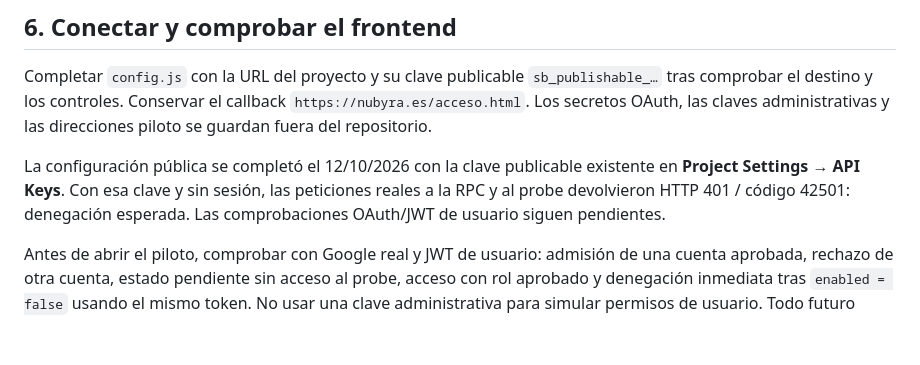
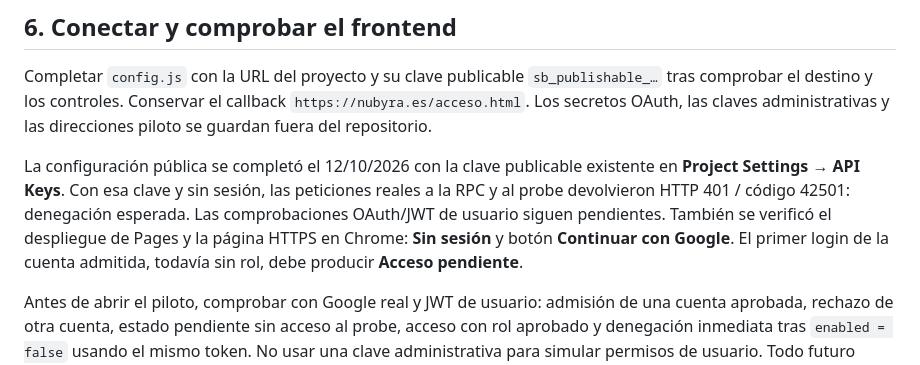
Before and after one commit to dunay2/nubyra-site, a Markdown page: supabase/README.md, the part around the change. Drawn GitHub-style; blank space fills up the shorter version.

Commit message:
Record deployed Google login frontend and anonymous API denials

```diff
--- a/supabase/README.md
+++ b/supabase/README.md
@@ -120,6 +120,9 @@ La configuración pública se completó el 12/10/2026 con la clave publicable
 existente en **Project Settings → API Keys**. Con esa clave y sin sesión,
 las peticiones reales a la RPC y al probe devolvieron HTTP 401 / código 42501:
 denegación esperada. Las comprobaciones OAuth/JWT de usuario siguen pendientes.
+También se verificó el despliegue de Pages y la página HTTPS en Chrome:
+**Sin sesión** y botón **Continuar con Google**. El primer login de la cuenta
+admitida, todavía sin rol, debe producir **Acceso pendiente**.
 
 Antes de abrir el piloto, comprobar con Google real y JWT de usuario: admisión
 de una cuenta aprobada, rechazo de otra cuenta, estado pendiente sin acceso al
```
Also changed, not shown: INSTALACION.md (+10 -3 lines).
